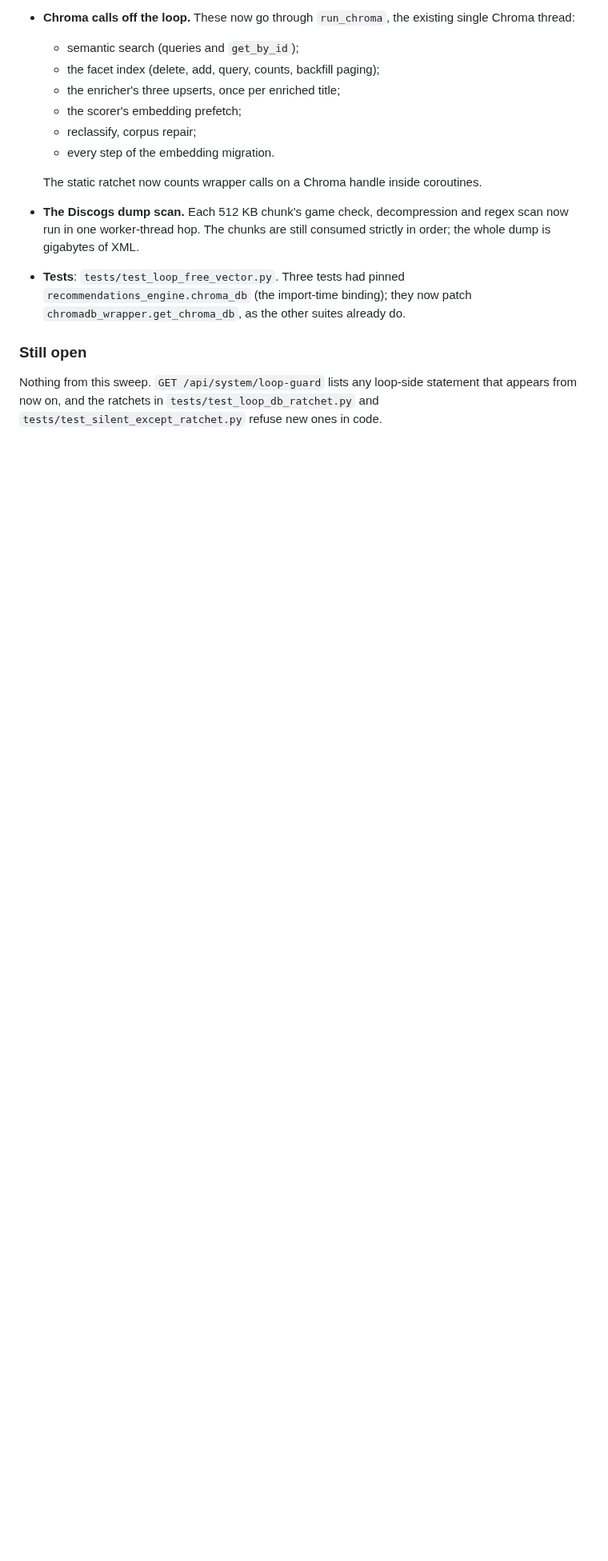
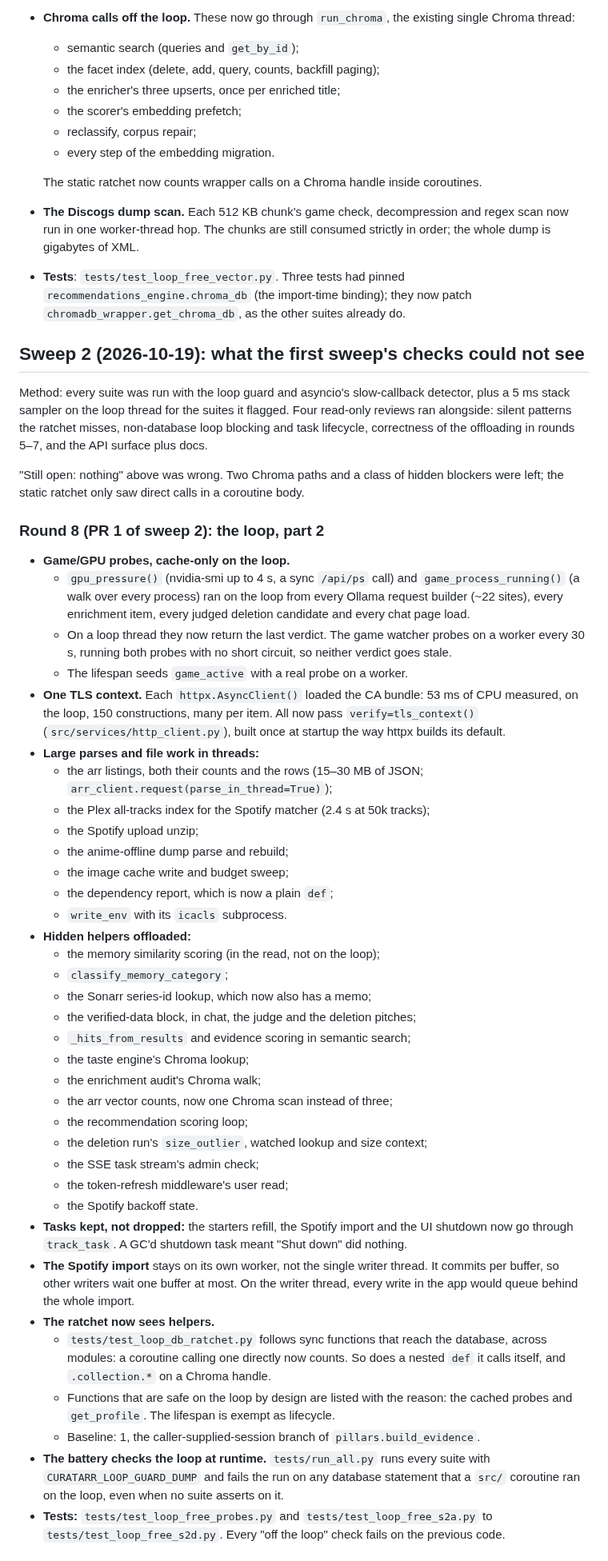
Before and after one commit to Randomname653/Curatarr, a Markdown page: docs/SILENT_FAILURE_SWEEP_2026_10.md, the part around one of its changes. Shown at 80% size. Rendered like a GitHub page; blank space fills up the shorter version.

Commit message:
Docs: sweep 2, round 8 and what PRs 2 and 3 still owe
Co-Authored-By: Claude Opus 5.5 <noreply@anthropic.com>
Claude-Session: https://claude.ai/code/session_01MfYtKLTq1FL8kGZe57cstG

```diff
--- a/docs/SILENT_FAILURE_SWEEP_2026_10.md
+++ b/docs/SILENT_FAILURE_SWEEP_2026_10.md
@@ -309,8 +309,68 @@ timeouts were 60 s.
   `recommendations_engine.chroma_db` (the import-time binding); they now patch
   `chromadb_wrapper.get_chroma_db`, as the other suites already do.
 
-### Still open
+## Sweep 2 (2026-10-19): what the first sweep's checks could not see
 
-Nothing from this sweep. `GET /api/system/loop-guard` lists any loop-side statement that
-appears from now on, and the ratchets in `tests/test_loop_db_ratchet.py` and
-`tests/test_silent_except_ratchet.py` refuse new ones in code.
+Method: every suite was run with the loop guard and asyncio's slow-callback detector, plus a
+5 ms stack sampler on the loop thread for the suites it flagged. Four read-only reviews ran
+alongside: silent patterns the ratchet misses, non-database loop blocking and task lifecycle,
+correctness of the offloading in rounds 5–7, and the API surface plus docs.
+
+"Still open: nothing" above was wrong. Two Chroma paths and a class of hidden blockers were
+left; the static ratchet only saw direct calls in a coroutine body.
+
+### Round 8 (PR 1 of sweep 2): the loop, part 2
+
+- **Game/GPU probes, cache-only on the loop.**
+  - `gpu_pressure()` (nvidia-smi up to 4 s, a sync `/api/ps` call) and
+    `game_process_running()` (a walk over every process) ran on the loop from every Ollama
+    request builder (~22 sites), every enrichment item, every judged deletion candidate
+    and every chat page load.
+  - On a loop thread they now return the last verdict. The game watcher probes on a worker
+    every 30 s, running both probes with no short circuit, so neither verdict goes stale.
+  - The lifespan seeds `game_active` with a real probe on a worker.
+- **One TLS context.** Each `httpx.AsyncClient()` loaded the CA bundle: 53 ms of CPU
+  measured, on the loop, 150 constructions, many per item. All now pass
+  `verify=tls_context()` (`src/services/http_client.py`), built once at startup the way httpx
+  builds its default.
+- **Large parses and file work in threads:**
+  - the arr listings, both their counts and the rows (15–30 MB of JSON;
+    `arr_client.request(parse_in_thread=True)`);
+  - the Plex all-tracks index for the Spotify matcher (2.4 s at 50k tracks);
+  - the Spotify upload unzip;
+  - the anime-offline dump parse and rebuild;
+  - the image cache write and budget sweep;
+  - the dependency report, which is now a plain `def`;
+  - `write_env` with its `icacls` subprocess.
+- **Hidden helpers offloaded:**
+  - the memory similarity scoring (in the read, not on the loop);
+  - `classify_memory_category`;
+  - the Sonarr series-id lookup, which now also has a memo;
+  - the verified-data block, in chat, the judge and the deletion pitches;
+  - `_hits_from_results` and evidence scoring in semantic search;
+  - the taste engine's Chroma lookup;
+  - the enrichment audit's Chroma walk;
+  - the arr vector counts, now one Chroma scan instead of three;
+  - the recommendation scoring loop;
+  - the deletion run's `size_outlier`, watched lookup and size context;
+  - the SSE task stream's admin check;
+  - the token-refresh middleware's user read;
+  - the Spotify backoff state.
+- **Tasks kept, not dropped:** the starters refill, the Spotify import and the UI shutdown
+  now go through `track_task`. A GC'd shutdown task meant "Shut down" did nothing.
+- **The Spotify import** stays on its own worker, not the single writer thread. It commits
+  per buffer, so other writers wait one buffer at most. On the writer thread, every write
+  in the app would queue behind the whole import.
+- **The ratchet now sees helpers.**
+  - `tests/test_loop_db_ratchet.py` follows sync functions that reach the database, across
+    modules: a coroutine calling one directly now counts. So does a nested `def` it calls
+    itself, and `.collection.*` on a Chroma handle.
+  - Functions that are safe on the loop by design are listed with the reason: the cached
+    probes and `get_profile`. The lifespan is exempt as lifecycle.
+  - Baseline: 1, the caller-supplied-session branch of `pillars.build_evidence`.
+- **The battery checks the loop at runtime.** `tests/run_all.py` runs every suite with
+  `CURATARR_LOOP_GUARD_DUMP` and fails the run on any database statement that a `src/`
+  coroutine ran on the loop, even when no suite asserts on it.
+- **Tests:** `tests/test_loop_free_probes.py` and `tests/test_loop_free_s2a.py` to
+  `tests/test_loop_free_s2d.py`. Every "off the loop" check fails on the previous code.
+
```
Also changed, not shown: other parts of docs/SILENT_FAILURE_SWEEP_2026_10.md (+18 -0 lines), CHANGELOG.md (+9 -0 lines).
